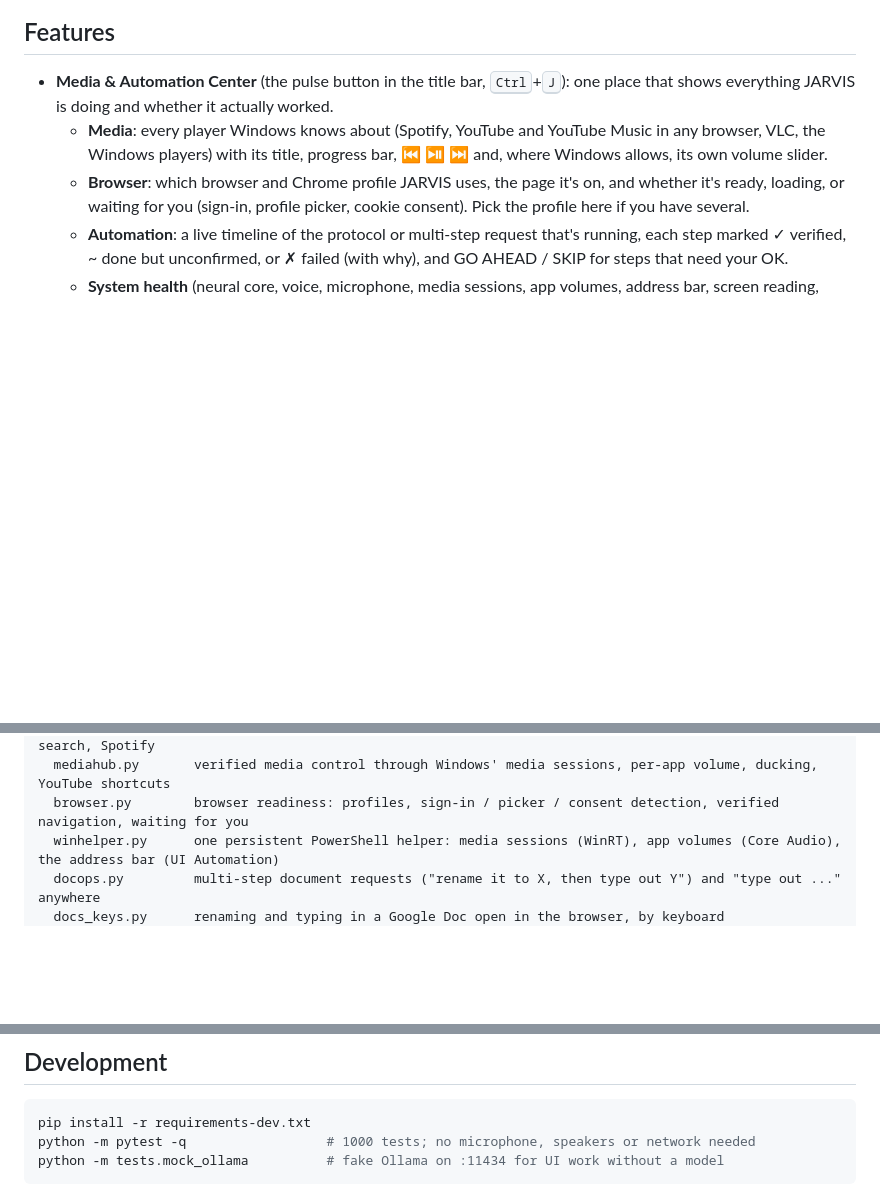
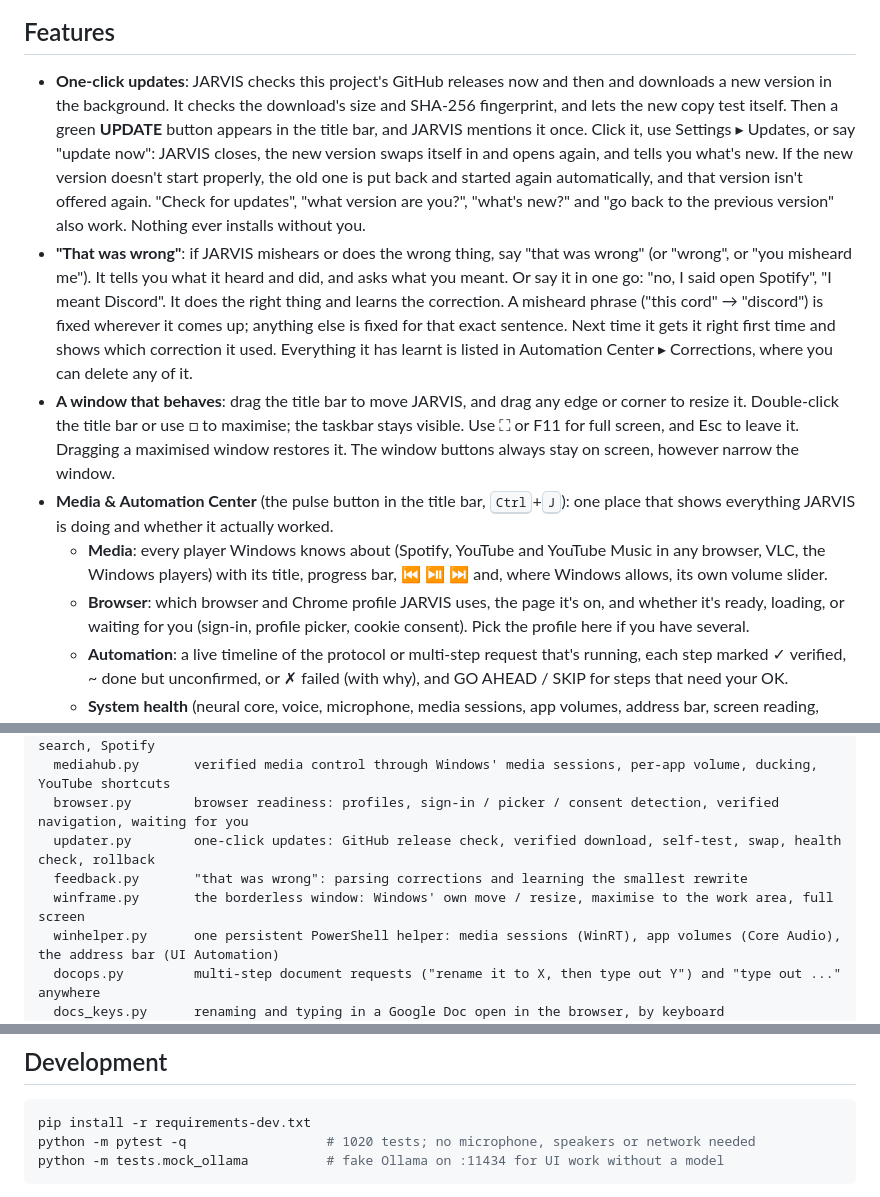
Before and after one commit to georrrgess-jpg/jarvis, a Markdown page: README.md, 3 parts joined by grey strips. Rendered like a GitHub page; blank space fills up the shorter version.

Commit message:
README: one-click updates, "that was wrong" corrections, window controls
Co-Authored-By: Claude Opus 5.5 <noreply@anthropic.com>
Claude-Session: https://claude.ai/code/session_0174WZiiB65gWYU9afcBAXr3

````diff
--- a/README.md
+++ b/README.md
@@ -15,6 +15,9 @@ A holographic, Iron-Man-style desktop assistant that talks back. It runs with **
 
 ## Features
 
+- **One-click updates**: JARVIS checks this project's GitHub releases now and then and downloads a new version in the background. It checks the download's size and SHA-256 fingerprint, and lets the new copy test itself. Then a green **UPDATE** button appears in the title bar, and JARVIS mentions it once. Click it, use Settings ▸ Updates, or say "update now": JARVIS closes, the new version swaps itself in and opens again, and tells you what's new. If the new version doesn't start properly, the old one is put back and started again automatically, and that version isn't offered again. "Check for updates", "what version are you?", "what's new?" and "go back to the previous version" also work. Nothing ever installs without you.
+- **"That was wrong"**: if JARVIS mishears or does the wrong thing, say "that was wrong" (or "wrong", or "you misheard me"). It tells you what it heard and did, and asks what you meant. Or say it in one go: "no, I said open Spotify", "I meant Discord". It does the right thing and learns the correction. A misheard phrase ("this cord" → "discord") is fixed wherever it comes up; anything else is fixed for that exact sentence. Next time it gets it right first time and shows which correction it used. Everything it has learnt is listed in Automation Center ▸ Corrections, where you can delete any of it.
+- **A window that behaves**: drag the title bar to move JARVIS, and drag any edge or corner to resize it. Double-click the title bar or use □ to maximise; the taskbar stays visible. Use ⛶ or F11 for full screen, and Esc to leave it. Dragging a maximised window restores it. The window buttons always stay on screen, however narrow the window.
 - **Media & Automation Center** (the pulse button in the title bar, <kbd>Ctrl</kbd>+<kbd>J</kbd>): one place that shows everything JARVIS is doing and whether it actually worked.
   - **Media**: every player Windows knows about (Spotify, YouTube and YouTube Music in any browser, VLC, the Windows players) with its title, progress bar, ⏮ ⏯ ⏭ and, where Windows allows, its own volume slider.
   - **Browser**: which browser and Chrome profile JARVIS uses, the page it's on, and whether it's ready, loading, or waiting for you (sign-in, profile picker, cookie consent). Pick the profile here if you have several.
@@ -142,6 +145,9 @@ core/
   media.py          understanding media requests ("pause YouTube", "skip forward 30 seconds"), YouTube search, Spotify
   mediahub.py       verified media control through Windows' media sessions, per-app volume, ducking, YouTube shortcuts
   browser.py        browser readiness: profiles, sign-in / picker / consent detection, verified navigation, waiting for you
+  updater.py        one-click updates: GitHub release check, verified download, self-test, swap, health check, rollback
+  feedback.py       "that was wrong": parsing corrections and learning the smallest rewrite
+  winframe.py       the borderless window: Windows' own move / resize, maximise to the work area, full screen
   winhelper.py      one persistent PowerShell helper: media sessions (WinRT), app volumes (Core Audio), the address bar (UI Automation)
   docops.py         multi-step document requests ("rename it to X, then type out Y") and "type out ..." anywhere
   docs_keys.py      renaming and typing in a Google Doc open in the browser, by keyboard
@@ -185,7 +191,7 @@ build.py            automated PyInstaller build
 
 ```bash
 pip install -r requirements-dev.txt
-python -m pytest -q                  # 1000 tests; no microphone, speakers or network needed
+python -m pytest -q                  # 1020 tests; no microphone, speakers or network needed
 python -m tests.mock_ollama          # fake Ollama on :11434 for UI work without a model
 ```
 
````
